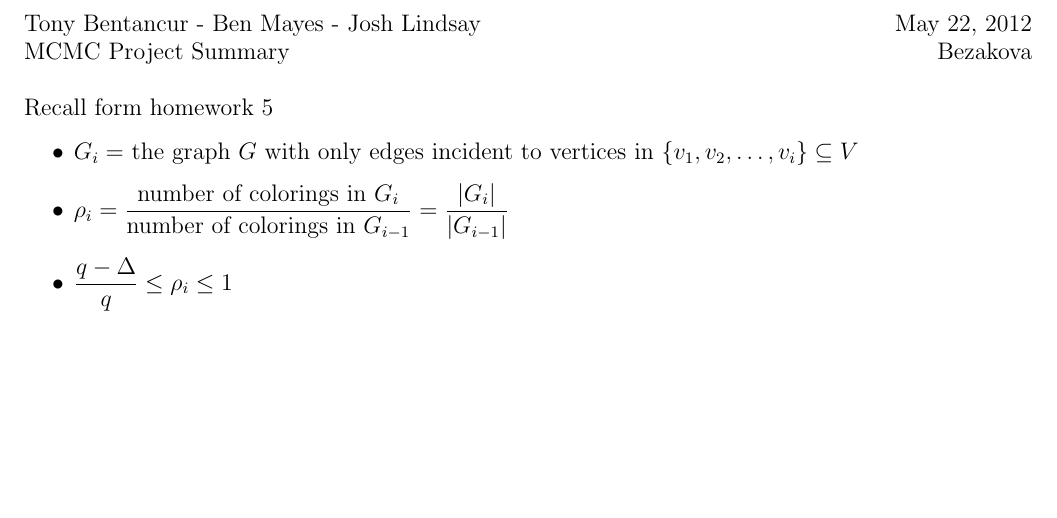
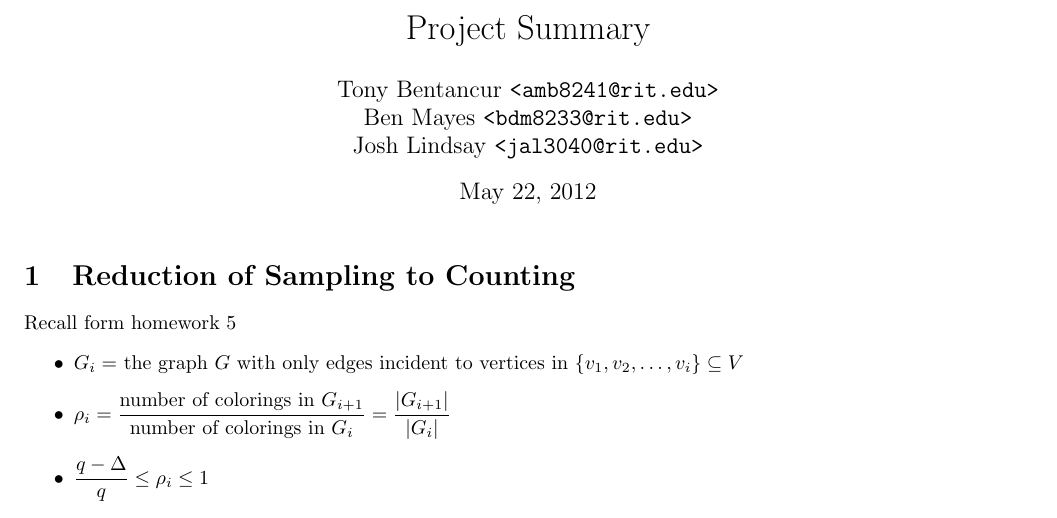
Before and after one commit to Czahrien/graph-coloring-sampler, a LaTeX document (coloringMCMC.tex): part of the page, cut at the place of the change, the shorter picture padded with empty space. Compiled offline with pdfLaTeX.

Commit message:
Improved the layout of the paper.

```diff
--- a/coloringMCMC.tex
+++ b/coloringMCMC.tex
@@ -5,17 +5,15 @@
 \usepackage{enumerate}
 \setlength{\parindent}{0in}
 \begin{document}
-\large Tony Bentancur - Ben Mayes - Josh Lindsay
-\nobreak
-\hfill \today{}
-
-MCMC Project Summary
-\hfill Bezakova
-\\\\
+\title{Project Summary}
+\author{Tony Bentancur \texttt{<amb8241@rit.edu>}\\ Ben Mayes \texttt{<bdm8233@rit.edu>}\\ Josh Lindsay \texttt{<jal3040@rit.edu>}}
+\date{\today}
+\maketitle
+\section{Reduction of Sampling to Counting}
 Recall form homework 5
 \begin{itemize}
 \item $\displaystyle G_i = $ the graph $G$ with only edges incident to vertices in $\{v_1, v_2, \ldots ,v_i\} \subseteq V$
-\item $\displaystyle\rho_i = \frac{\mbox{number of colorings in } G_{i} }{\mbox{number of colorings in } G_{i-1} } = \frac{|G_i|}{|G_{i-1}|}$
+\item $\displaystyle\rho_i = \frac{\mbox{number of colorings in } G_{i+1} }{\mbox{number of colorings in } G_{i} } = \frac{|G_{i+1}|}{|G_{i}|}$
 \item $\displaystyle\frac{q-\Delta}{q} \leq \rho_i \leq 1$
 \item $\displaystyle\prod_{i=1}^{n-1}{\rho_i} = \frac{|C(G_n)|}{q^n}$
 \end{itemize}
```
